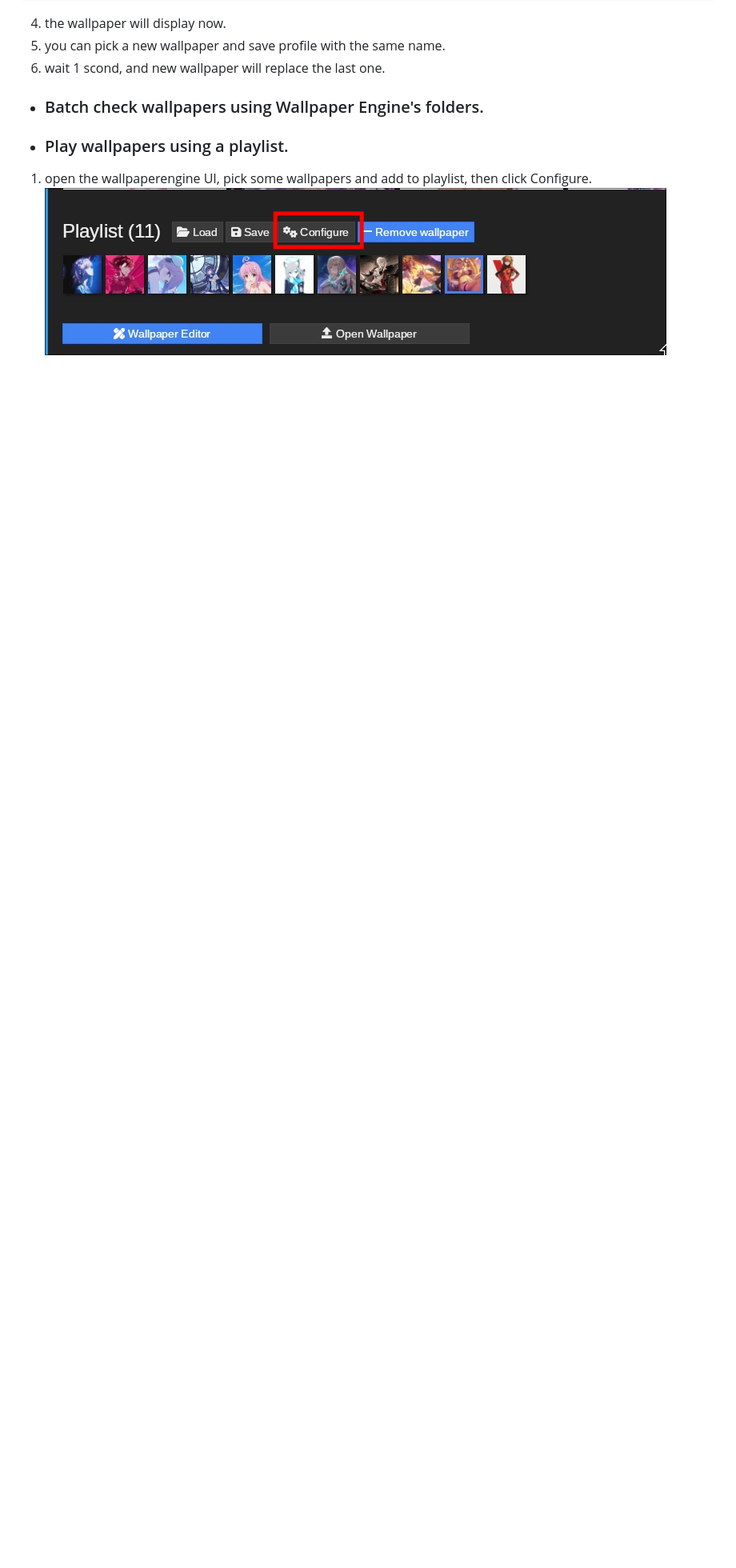
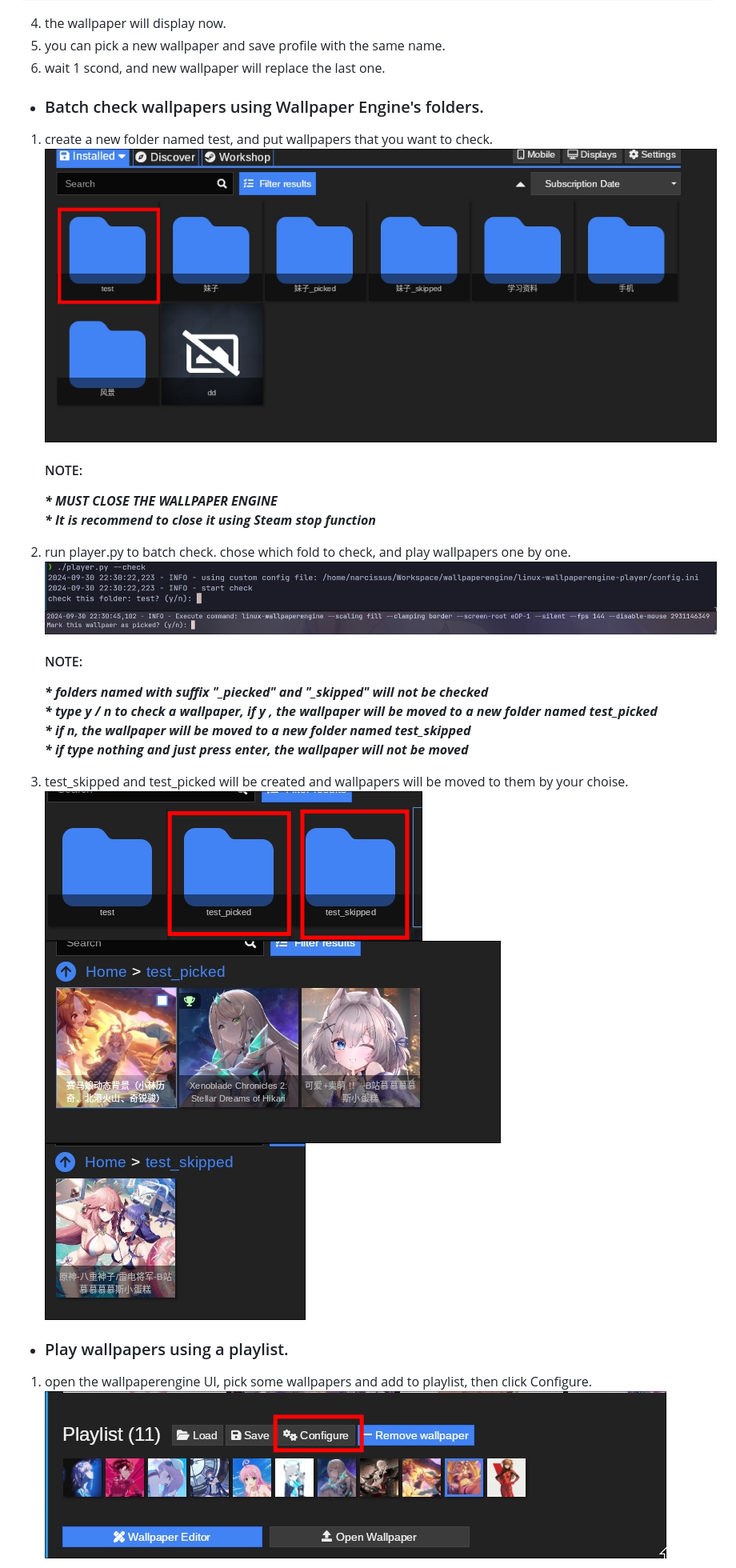
Before and after one commit to DI-HUO-MING-YI/linux-wallpaperengine-player, a Markdown page: README.md, the part around the change. Shown at 80% size. Drawn GitHub-style; pictures changed too: documents/check_1.png (added), documents/check_2.png (added), documents/check_3.png (added); blank space fills up the shorter version.

Commit message:
update usage of check function

```diff
--- a/README.md
+++ b/README.md
@@ -48,6 +48,28 @@ Clone this repo, and just run using Python
 6. wait 1 scond, and new wallpaper will replace the last one.
 
 - ### Batch check wallpapers using Wallpaper Engine's folders.
+
+1. create a new folder named test, and put wallpapers that you want to check.
+   ![check_1](./documents/check_1.png)
+   #### NOTE:
+   **_\* MUST CLOSE THE WALLPAPER ENGINE_**
+   **_\* It is recommend to close it using Steam stop function_**
+2. run player.py to batch check. chose which fold to check, and play wallpapers one by one.
+   ![check_2](./documents/check_2.png)
+   ![check_3](./documents/check_3.png)
+
+   #### NOTE:
+
+   **_\* folders named with suffix "\_piecked" and "\_skipped" will not be checked_**
+   **_\* type y / n to check a wallpaper, if y , the wallpaper will be moved to a new folder named test_picked_**
+   **_\* if n, the wallpaper will be moved to a new folder named test_skipped_**
+   **_\* if type nothing and just press enter, the wallpaper will not be moved_**
+
+3. test_skipped and test_picked will be created and wallpapers will be moved to them by your choise.
+   ![check_4](./documents/check_4.png)
+   ![check_5](./documents/check_5.png)
+   ![check_6](./documents/check_6.png)
+
 - ### Play wallpapers using a playlist.
 
 1. open the wallpaperengine UI, pick some wallpapers and add to playlist, then click Configure.
```
Also changed, not shown: 1 other file.
